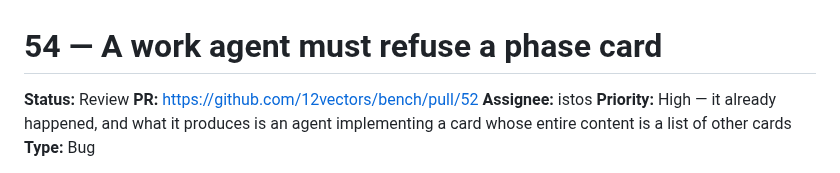
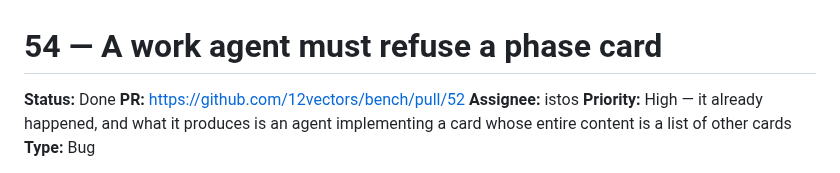
Before and after one commit to 12vectors/bench, a Markdown page: tasks/done/54-a-work-agent-must-refuse-a-phase-card.md, the part around the change. Drawn GitHub-style.

```diff
--- a/tasks/review/54-a-work-agent-must-refuse-a-phase-card.md
+++ b/tasks/done/54-a-work-agent-must-refuse-a-phase-card.md
@@ -1,6 +1,6 @@
 # 54 — A work agent must refuse a phase card
 
-**Status:** Review
+**Status:** Done
 **PR:** https://github.com/12vectors/bench/pull/52
 **Assignee:** istos
 **Priority:** High — it already happened, and what it produces is an agent
```
Also changed, not shown: tasks/done/46-a-board-with-no-test-command-says-so.md (renamed from tasks/review/46-a-board-with-no-test-command-says-so.md, +1 -1 lines), tasks/done/55-a-headless-run-is-one-turn-and-must-say-so.md (renamed from tasks/review/55-a-headless-run-is-one-turn-and-must-say-so.md, +1 -1 lines).
